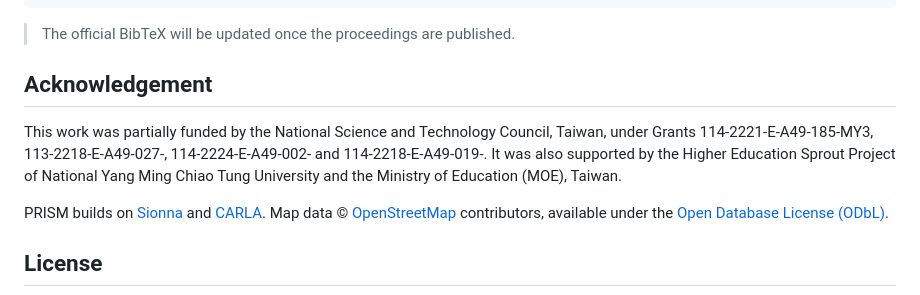
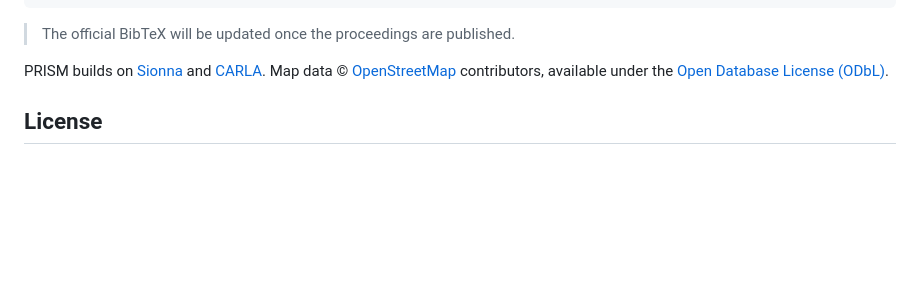
Before and after one commit to s87315teve/PRISM-VTC2026, a Markdown page: README.md, the part around the change. Drawn GitHub-style; blank space fills up the shorter version.

Commit message:
Remove acknowledgement section from README
Removed acknowledgement section regarding funding and support.

```diff
--- a/README.md
+++ b/README.md
@@ -205,9 +205,6 @@ If you find PRISM useful in your research, please cite:
 
 > The official BibTeX will be updated once the proceedings are published.
 
-## Acknowledgement
-
-This work was partially funded by the National Science and Technology Council, Taiwan, under Grants 114-2221-E-A49-185-MY3, 113-2218-E-A49-027-, 114-2224-E-A49-002- and 114-2218-E-A49-019-. It was also supported by the Higher Education Sprout Project of National Yang Ming Chiao Tung University and the Ministry of Education (MOE), Taiwan.
 
 PRISM builds on [Sionna](https://github.com/NVlabs/sionna) and [CARLA](https://github.com/carla-simulator/carla). Map data © [OpenStreetMap](https://www.openstreetmap.org/copyright) contributors, available under the [Open Database License (ODbL)](https://opendatacommons.org/licenses/odbl/).
 
```
